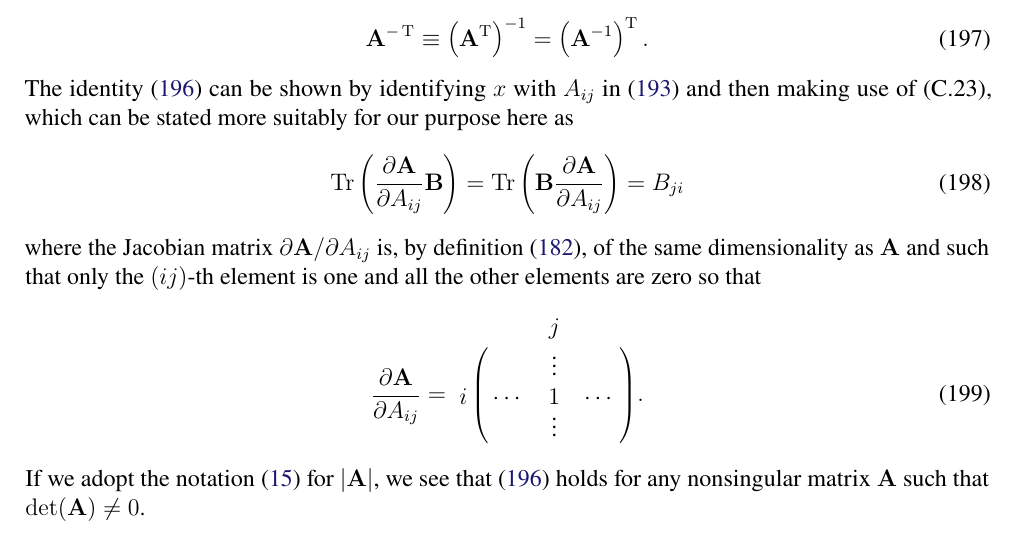
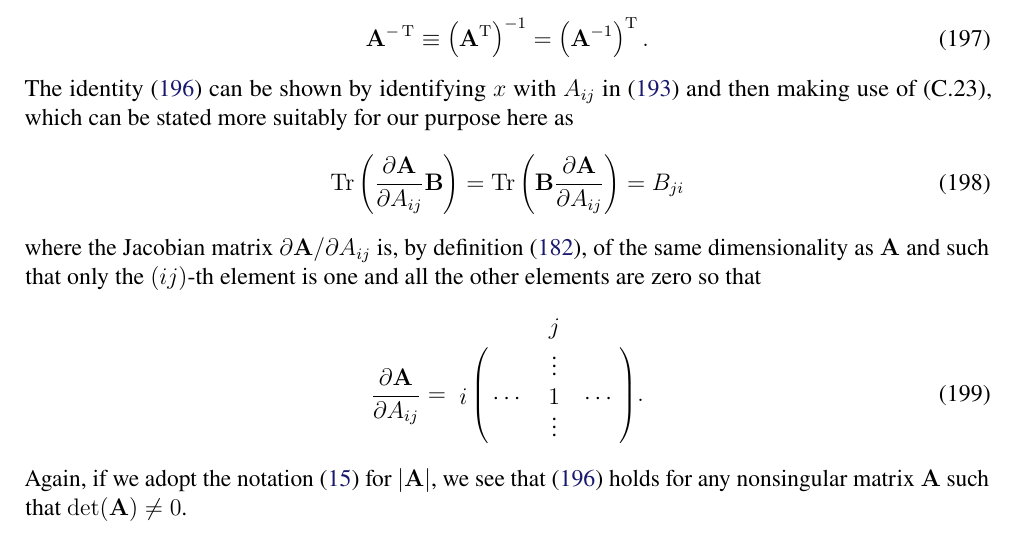
Before and after one commit to yousuketakada/prml_errata, a LaTeX document (prml_errata.tex): part of page 35 of 41, cut so that both start at the same text. Compiled offline with pdfLaTeX.

```diff
--- a/prml_errata.tex
+++ b/prml_errata.tex
@@ -2997,7 +2997,7 @@
   &        & \vdots &        \cr
 } .
 \end{equation}
-If we adopt the notation~\eqref{eq:abs_of_matrix_determinant} for $\left|\mathbf{A}\right|$,
+Again, if we adopt the notation~\eqref{eq:abs_of_matrix_determinant} for $\left|\mathbf{A}\right|$,
 we see that \eqref{eq:gradient_of_log_abs_det_A_wrt_A} holds for
 any nonsingular matrix~$\mathbf{A}$ such that $\operatorname{det}(\mathbf{A}) \neq 0$.
 
```
